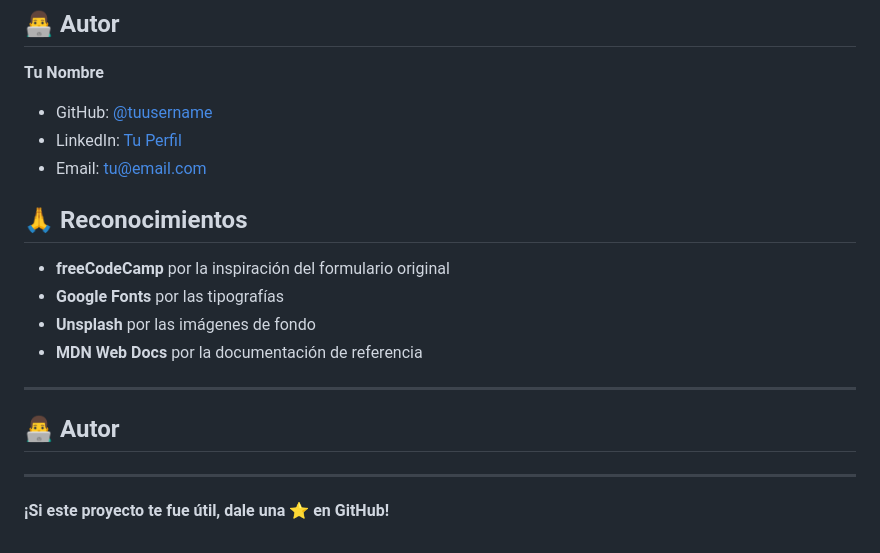
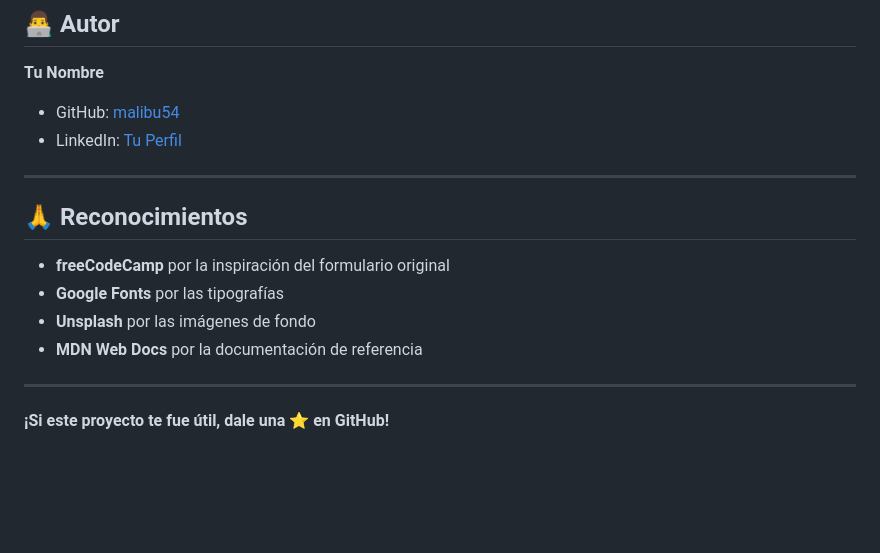
Before and after one commit to Malibu54/WebResponsive, a Markdown page: Survey_Form/README.md, the part around the change. Rendered like a GitHub page; blank space fills up the shorter version.

```diff
--- a/Survey_Form/README.md
+++ b/Survey_Form/README.md
@@ -283,9 +283,11 @@ Este proyecto está bajo la Licencia MIT - ver el archivo [LICENSE.md](LICENSE.m
 ## 👨‍💻 Autor
 
 **Tu Nombre**
-- GitHub: [@tuusername](https://github.com/tuusername)
-- LinkedIn: [Tu Perfil](https://linkedin.com/in/tuperfil)
-- Email: tu@email.com
+- GitHub: [malibu54](https://github.com/malibu54)
+- LinkedIn: [Tu Perfil](https://linkedin.com/in/orianasoledad)
+
+
+---
 
 ## 🙏 Reconocimientos
 
@@ -296,9 +298,4 @@ Este proyecto está bajo la Licencia MIT - ver el archivo [LICENSE.md](LICENSE.m
 
 ---
 
-## 👨‍💻 Autor
-
-
----
-
 **¡Si este proyecto te fue útil, dale una ⭐ en GitHub!**
```
